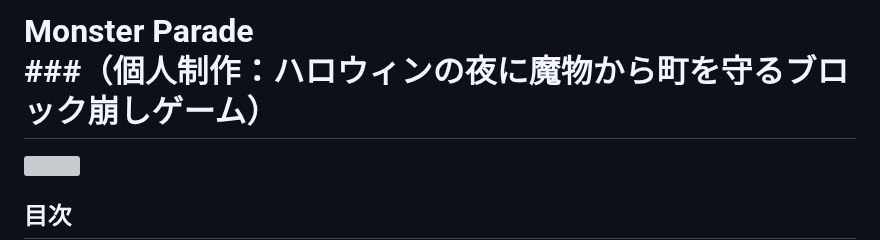
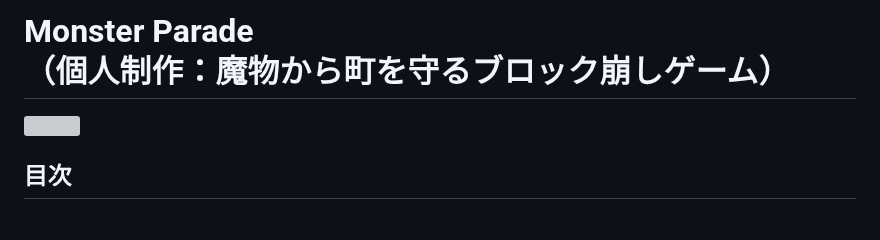
Before and after one commit to TakumiShinya/Portfolio, a Markdown page: Monster Parade/README.md, the part around the change. Drawn GitHub-style; blank space fills up the shorter version; grey boxes are pictures that could not be loaded.

```diff
--- a/Monster Parade/README.md
+++ b/Monster Parade/README.md
@@ -1,4 +1,4 @@
-# Monster Parade<br>###（個人制作：ハロウィンの夜に魔物から町を守るブロック崩しゲーム）
+# Monster Parade<br>（個人制作：魔物から町を守るブロック崩しゲーム）
 
 <img src="https://user-images.githubusercontent.com/106252369/233821297-24b9719b-e690-423e-a220-7952690c7c87.png" width="500px">
 
```
